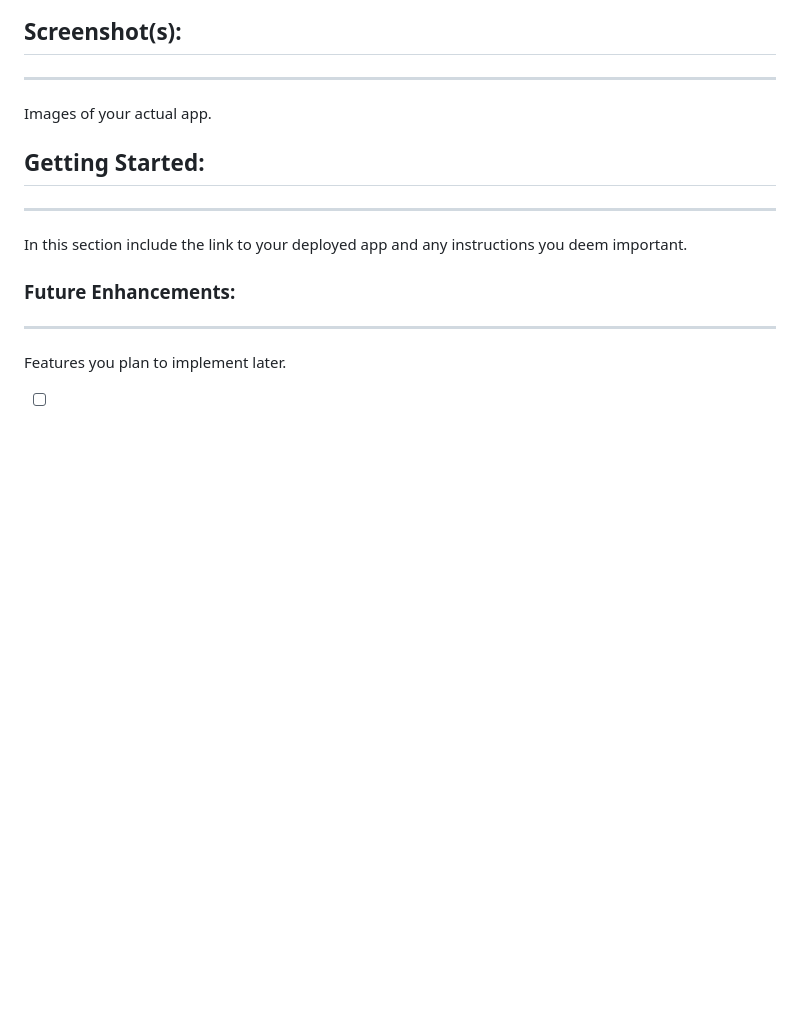
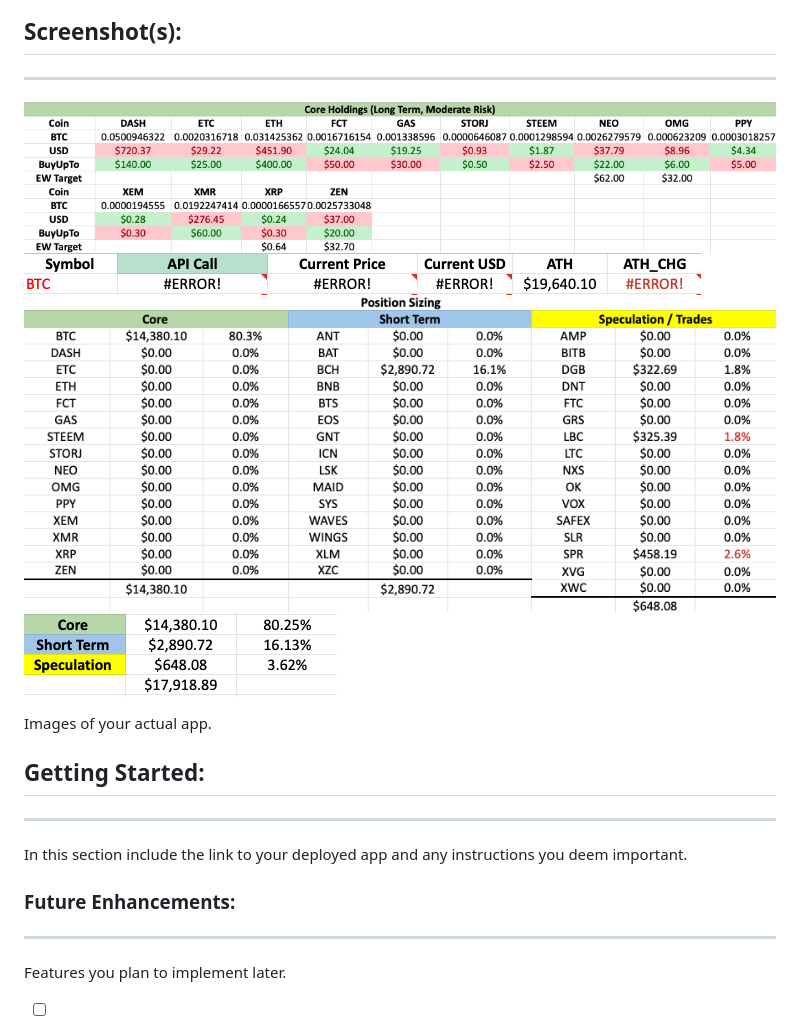
Before and after one commit to pclarytx10/cryptoList, a Markdown page: README.md, the part around the change. GitHub-like rendering; pictures changed too: images/currency_list_sample.png (added), images/position_sizing.png (added), images/position_sizing2.png (added); blank space fills up the shorter version.

```diff
--- a/README.md
+++ b/README.md
@@ -15,6 +15,10 @@ CryptoList is an early stage beta for a fully formed crypto currency research an
 
 ## Screenshot(s):
 ---
+![Research Dashboard](/images/research_dashboard.png)
+![Currency List](/images/currency_list_sample.png)
+![Position Sizing](images/position_sizing.png)
+![Position Sizing2](images/position_sizing2.png)
 
 Images of your actual app.
 
```
